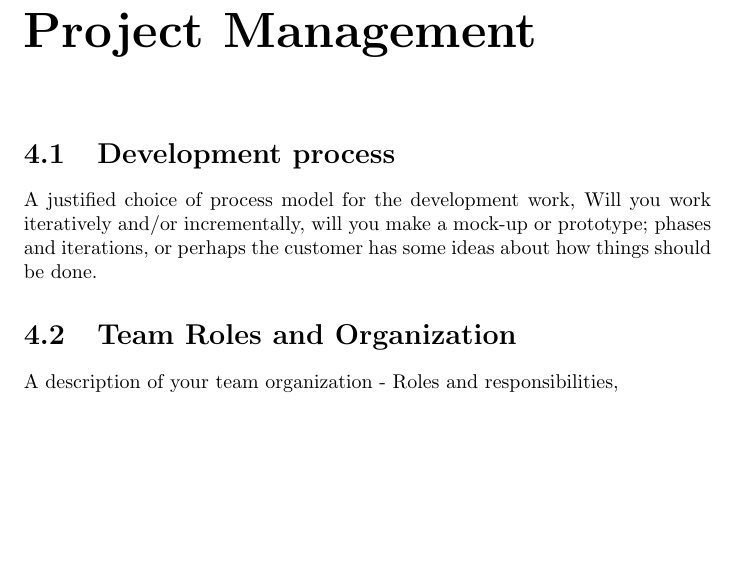
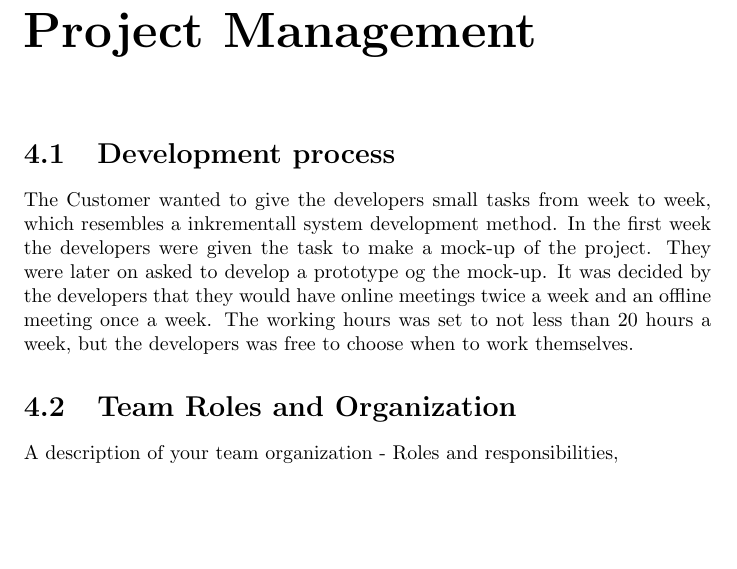
Before and after one commit to JohannesV/Fall_Prevention_2013, a LaTeX book (Report/ReportMain.tex, which reads Report/ProjectManagementChapter.tex): part of page 9 of 13, cut so that both start at the same text. Compiled offline with pdfLaTeX.

Commit message:
developent process
Wrote something on development process. Needs to be reviewed and controlled

```diff
--- a/Report/ProjectManagementChapter.tex
+++ b/Report/ProjectManagementChapter.tex
@@ -1,7 +1,8 @@
 \chapter{Project Management}
 \section{Development process}
-A justified choice of process model for the development work,
- Will you work iteratively and/or incrementally, will you make a
-mock-up or prototype; phases and iterations, or perhaps the customer has some ideas about how things should be done.
+The Customer wanted to give the developers small tasks from week to week, which resembles a inkrementall system development method.
+In the first week the developers were given the task to make a mock-up of the project. They were later on asked to develop a prototype og the mock-up.
+It was decided by the developers that they would have online meetings twice a week and an offline meeting once a week.
+The working hours was set to not less than 20 hours a week, but the developers was free to choose when to work themselves.
 \section{Team Roles and Organization}
 A description of your team organization - Roles and responsibilities,
```
